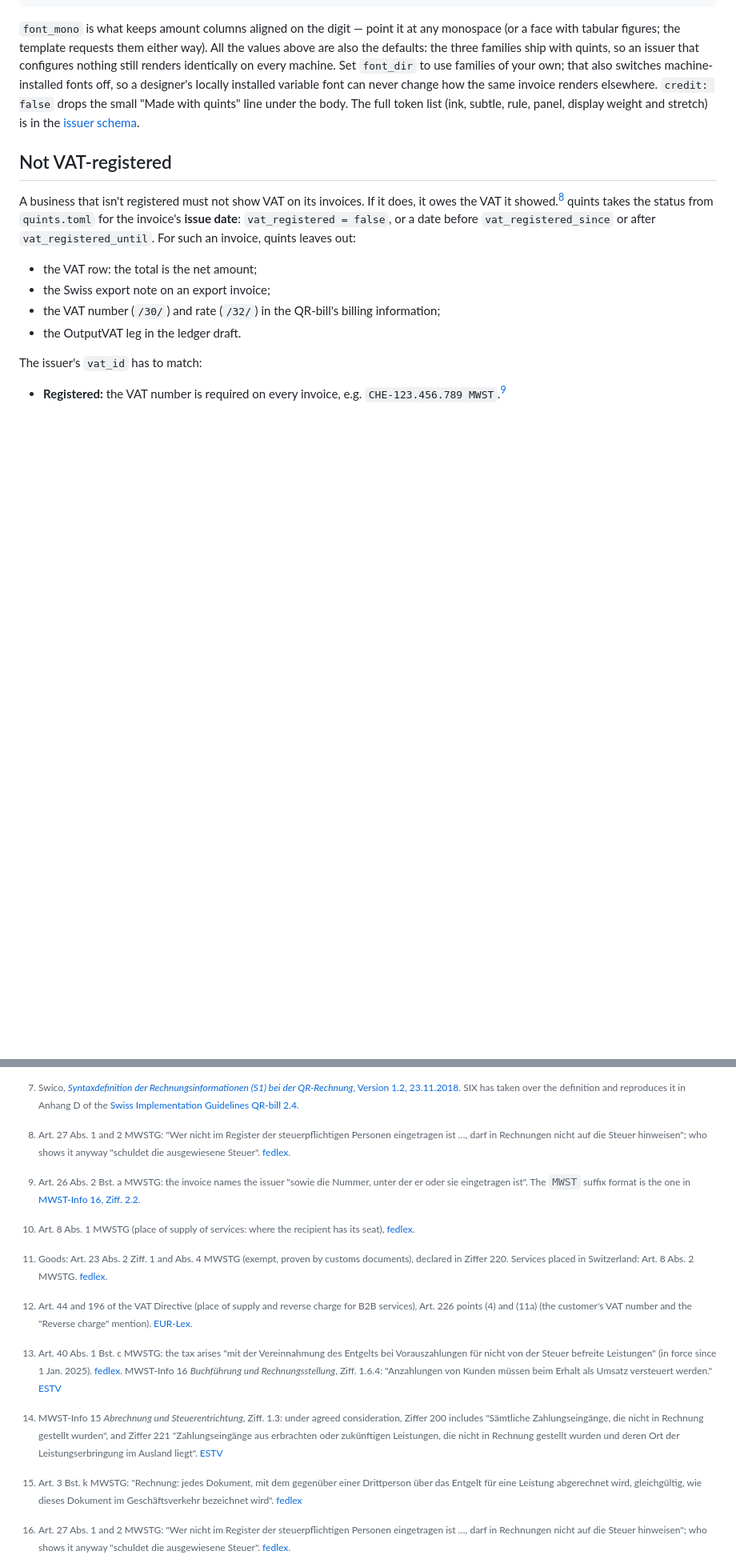
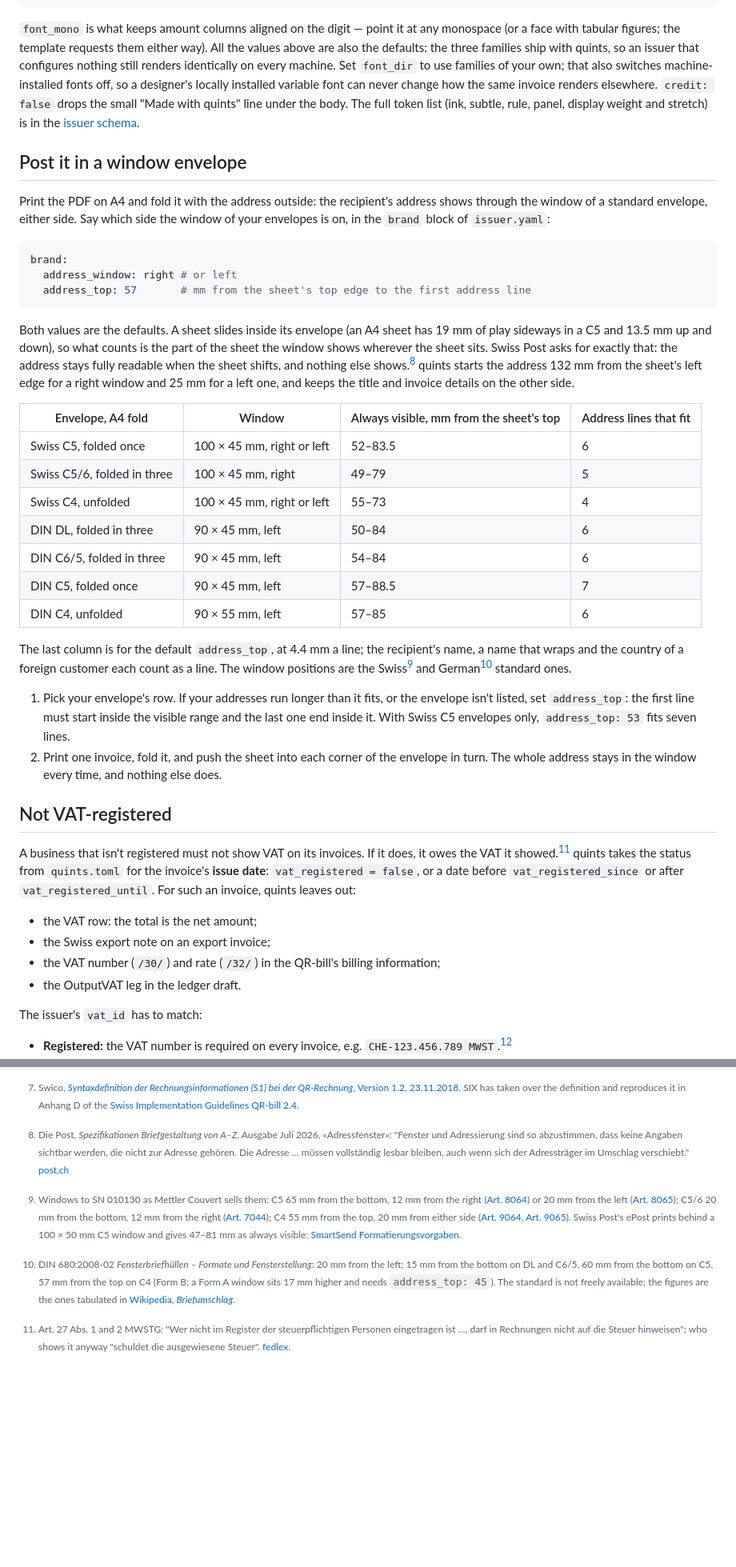
Before and after one commit to sealambda/quints, a Markdown page: docs/guides/invoicing.md, 2 parts joined by grey strips. Shown at 80% size. Drawn GitHub-style; blank space fills up the shorter version.

````diff
--- a/docs/guides/invoicing.md
+++ b/docs/guides/invoicing.md
@@ -325,6 +325,50 @@ elsewhere. `credit: false` drops the small "Made with quints" line under
 the body. The full token list (ink, subtle, rule, panel, display weight and
 stretch) is in the [issuer schema](https://sealambda.github.io/quints/schema/issuer.schema.json).
 
+## Post it in a window envelope
+
+Print the PDF on A4 and fold it with the address outside: the recipient's
+address shows through the window of a standard envelope, either side. Say
+which side the window of your envelopes is on, in the `brand` block of
+`issuer.yaml`:
+
+```yaml
+brand:
+  address_window: right # or left
+  address_top: 57       # mm from the sheet's top edge to the first address line
+```
+
+Both values are the defaults. A sheet slides inside its envelope (an A4 sheet
+has 19 mm of play sideways in a C5 and 13.5 mm up and down), so what counts is
+the part of the sheet the window shows wherever the sheet sits. Swiss Post
+asks for exactly that: the address stays fully readable when the sheet
+shifts, and nothing else shows.[^post-window] quints starts the address
+132 mm from the sheet's left edge for a right window and 25 mm for a left
+one, and keeps the title and invoice details on the other side.
+
+| Envelope, A4 fold | Window | Always visible, mm from the sheet's top | Address lines that fit |
+| --- | --- | --- | --- |
+| Swiss C5, folded once | 100 × 45 mm, right or left | 52–83.5 | 6 |
+| Swiss C5/6, folded in three | 100 × 45 mm, right | 49–79 | 5 |
+| Swiss C4, unfolded | 100 × 45 mm, right or left | 55–73 | 4 |
+| DIN DL, folded in three | 90 × 45 mm, left | 50–84 | 6 |
+| DIN C6/5, folded in three | 90 × 45 mm, left | 54–84 | 6 |
+| DIN C5, folded once | 90 × 45 mm, left | 57–88.5 | 7 |
+| DIN C4, unfolded | 90 × 55 mm, left | 57–85 | 6 |
+
+The last column is for the default `address_top`, at 4.4 mm a line; the
+recipient's name, a name that wraps and the country of a foreign customer each
+count as a line. The window positions are the Swiss[^window-ch] and
+German[^window-din] standard ones.
+
+1. Pick your envelope's row. If your addresses run longer than it fits, or the
+   envelope isn't listed, set `address_top`: the first line must start inside
+   the visible range and the last one end inside it. With Swiss C5 envelopes
+   only, `address_top: 53` fits seven lines.
+2. Print one invoice, fold it, and push the sheet into each corner of the
+   envelope in turn. The whole address stays in the window every time, and
+   nothing else does.
+
 ## Not VAT-registered
 
 A business that isn't registered must not show VAT on its invoices. If it
@@ -624,4 +680,7 @@ consolidated total converts everything at the latest rate in your price file
 [^advance-rate]: Art. 45 Abs. 1 MWSTV: "Zur Berechnung der geschuldeten Mehrwertsteuer sind Entgelte in ausländischer Währung im Zeitpunkt der Entstehung der Steuerforderung in Landeswährung umzurechnen." For an advance that is the day it is received (Art. 40 Abs. 1 Bst. c MWSTG). [fedlex](https://www.fedlex.admin.ch/eli/cc/2009/828/de#art_45)
 [^advance-221]: MWST-Info 15 *Abrechnung und Steuerentrichtung*, Ziff. 1.3: under agreed consideration, Ziffer 200 includes "Sämtliche Zahlungseingänge, die nicht in Rechnung gestellt wurden", and Ziffer 221 "Zahlungseingänge aus erbrachten oder zukünftigen Leistungen, die nicht in Rechnung gestellt wurden und deren Ort der Leistungserbringung im Ausland liegt". [ESTV](https://www.gate.estv.admin.ch/mwst-webpublikationen/public/pages/taxInfos/tableOfContent.xhtml?publicationId=1013189)
 [^rechnung]: Art. 3 Bst. k MWSTG: "Rechnung: jedes Dokument, mit dem gegenüber einer Drittperson über das Entgelt für eine Leistung abgerechnet wird, gleichgültig, wie dieses Dokument im Geschäftsverkehr bezeichnet wird". [fedlex](https://www.fedlex.admin.ch/eli/cc/2009/615/de#art_3)
+[^post-window]: Die Post, *Spezifikationen Briefgestaltung von A–Z*, Ausgabe Juli 2026, «Adressfenster»: "Fenster und Adressierung sind so abzustimmen, dass keine Angaben sichtbar werden, die nicht zur Adresse gehören. Die Adresse … müssen vollständig lesbar bleiben, auch wenn sich der Adressträger im Umschlag verschiebt." [post.ch](https://www.post.ch/-/media/portal-opp/pm/dokumente/briefe-spezifikation-gestaltung.pdf?sc_lang=de&hash=BB181E74C5D3A0D1D49A954793EA670A)
+[^window-ch]: Windows to SN 010130 as Mettler Couvert sells them: C5 65 mm from the bottom, 12 mm from the right ([Art. 8064](https://www.mettler-couvert.ch/C5-Couvert-Fenster-rechts-haftklebend-Ultraweiss-FSC/8064-100-x-45-Fe)) or 20 mm from the left ([Art. 8065](https://www.mettler-couvert.ch/C5-Couvert-Fenster-links-haftklebend-Ultraweiss-FSC/8065)); C5/6 20 mm from the bottom, 12 mm from the right ([Art. 7044](https://www.mettler-couvert.ch/C5-6-Couvert-Fenster-rechts-haftklebend-Recycling-mit-Blauem-Engel/7044)); C4 55 mm from the top, 20 mm from either side ([Art. 9064](https://www.mettler-couvert.ch/C4-Couvert-Fenster-rechts-haftklebend-Ultraweiss-FSC/9064), [Art. 9065](https://www.mettler-couvert.ch/C4-Couvert-Fenster-links-haftklebend-Ultraweiss-FSC/9065)). Swiss Post's ePost prints behind a 100 × 50 mm C5 window and gives 47–81 mm as always visible: [SmartSend Formatierungsvorgaben](https://www.epost.ch/hubfs/25_SmartSend/SmartSend_Formatierungsvorgaben%20PDF/SmartSend%20%E2%80%93%20Formatierungsvorgaben%20(DE).pdf).
+[^window-din]: DIN 680:2008-02 *Fensterbriefhüllen – Formate und Fensterstellung*: 20 mm from the left; 15 mm from the bottom on DL and C6/5, 60 mm from the bottom on C5, 57 mm from the top on C4 (Form B; a Form A window sits 17 mm higher and needs `address_top: 45`). The standard is not freely available; the figures are the ones tabulated in [Wikipedia, *Briefumschlag*](https://de.wikipedia.org/wiki/Briefumschlag).
 [^s1]: Swico, [*Syntaxdefinition der Rechnungsinformationen (S1) bei der QR-Rechnung*, Version 1.2, 23.11.2018](https://www.swico.ch/media/filer_public/20/76/2076a19a-a017-438a-bc9a-73b1a5980d00/v2_qr-bill-s1-syntax-de.pdf). SIX has taken over the definition and reproduces it in Anhang D of the [Swiss Implementation Guidelines QR-bill 2.4](https://www.six-group.com/dam/download/banking-services/standardization/qr-bill/ig-qr-bill-v2.4-de.pdf).
````
Also changed, not shown: other parts of docs/guides/invoicing.md (+12 -0 lines), docs/assets/invoice-export.png, docs/assets/invoice-qr-bill.png, 6 other files.
